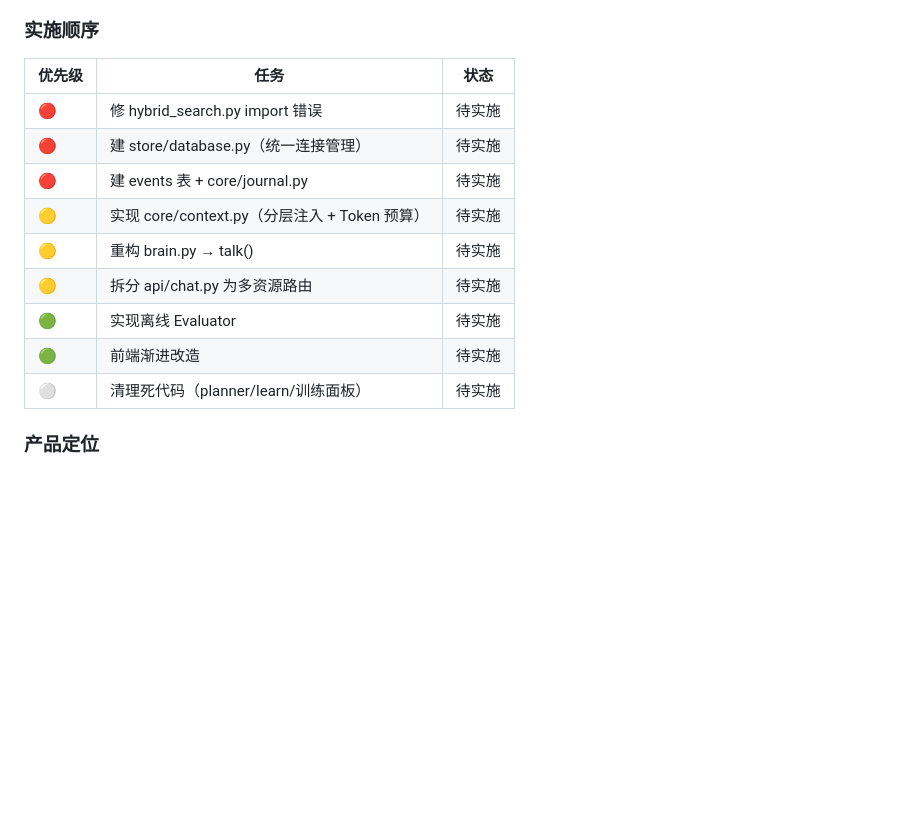
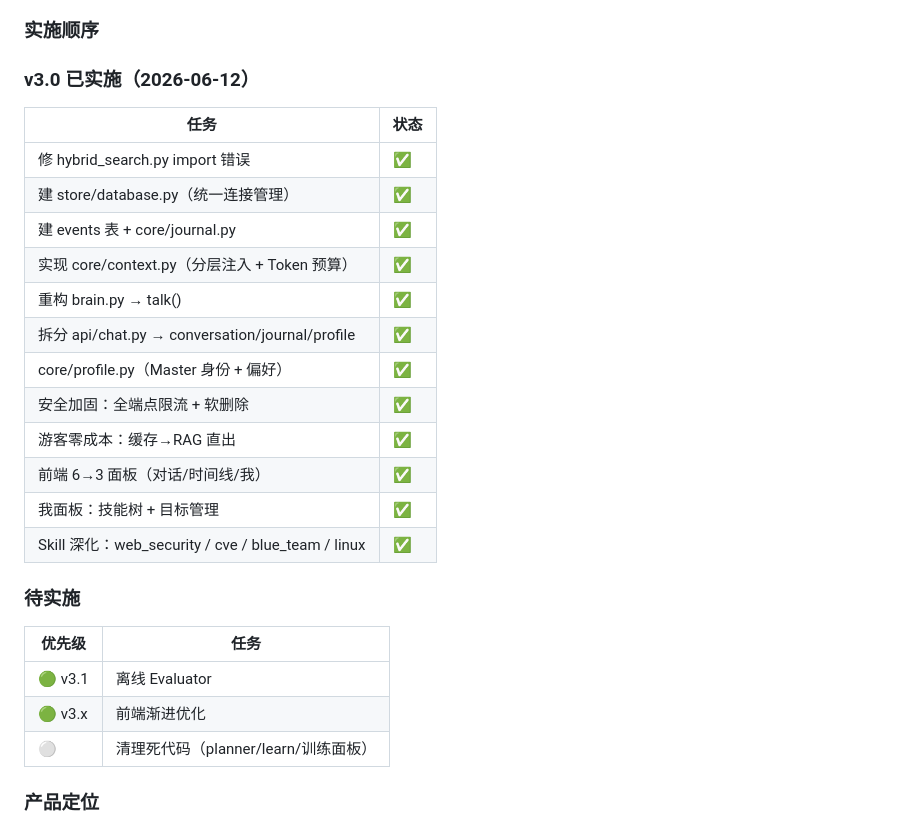
Before and after one commit to no0boy/nobody-security, a Markdown page: JOURNAL.md, the part around one of its changes. Rendered like a GitHub page; blank space fills up the shorter version.

```diff
--- a/JOURNAL.md
+++ b/JOURNAL.md
@@ -50,17 +96,30 @@ Nobody 从「安全领域 Q&A 引擎 + 手动记忆本」重构为「长期 AI
 
 ### 实施顺序
 
-| 优先级 | 任务 | 状态 |
-|--------|------|------|
-| 🔴 | 修 hybrid_search.py import 错误 | 待实施 |
-| 🔴 | 建 store/database.py（统一连接管理） | 待实施 |
-| 🔴 | 建 events 表 + core/journal.py | 待实施 |
-| 🟡 | 实现 core/context.py（分层注入 + Token 预算） | 待实施 |
-| 🟡 | 重构 brain.py → talk() | 待实施 |
-| 🟡 | 拆分 api/chat.py 为多资源路由 | 待实施 |
-| 🟢 | 实现离线 Evaluator | 待实施 |
-| 🟢 | 前端渐进改造 | 待实施 |
-| ⚪ | 清理死代码（planner/learn/训练面板） | 待实施 |
+### v3.0 已实施（2026-06-12）
+
+| 任务 | 状态 |
+|------|------|
+| 修 hybrid_search.py import 错误 | ✅ |
+| 建 store/database.py（统一连接管理） | ✅ |
+| 建 events 表 + core/journal.py | ✅ |
+| 实现 core/context.py（分层注入 + Token 预算） | ✅ |
+| 重构 brain.py → talk() | ✅ |
+| 拆分 api/chat.py → conversation/journal/profile | ✅ |
+| core/profile.py（Master 身份 + 偏好） | ✅ |
+| 安全加固：全端点限流 + 软删除 | ✅ |
+| 游客零成本：缓存→RAG 直出 | ✅ |
+| 前端 6→3 面板（对话/时间线/我） | ✅ |
+| 我面板：技能树 + 目标管理 | ✅ |
+| Skill 深化：web_security / cve / blue_team / linux | ✅ |
+
+### 待实施
+
+| 优先级 | 任务 |
+|--------|------|
+| 🟢 v3.1 | 离线 Evaluator |
+| 🟢 v3.x | 前端渐进优化 |
+| ⚪ | 清理死代码（planner/learn/训练面板） |
 
 ### 产品定位
 
```
Also changed, not shown: other parts of JOURNAL.md (+47 -1 lines).
